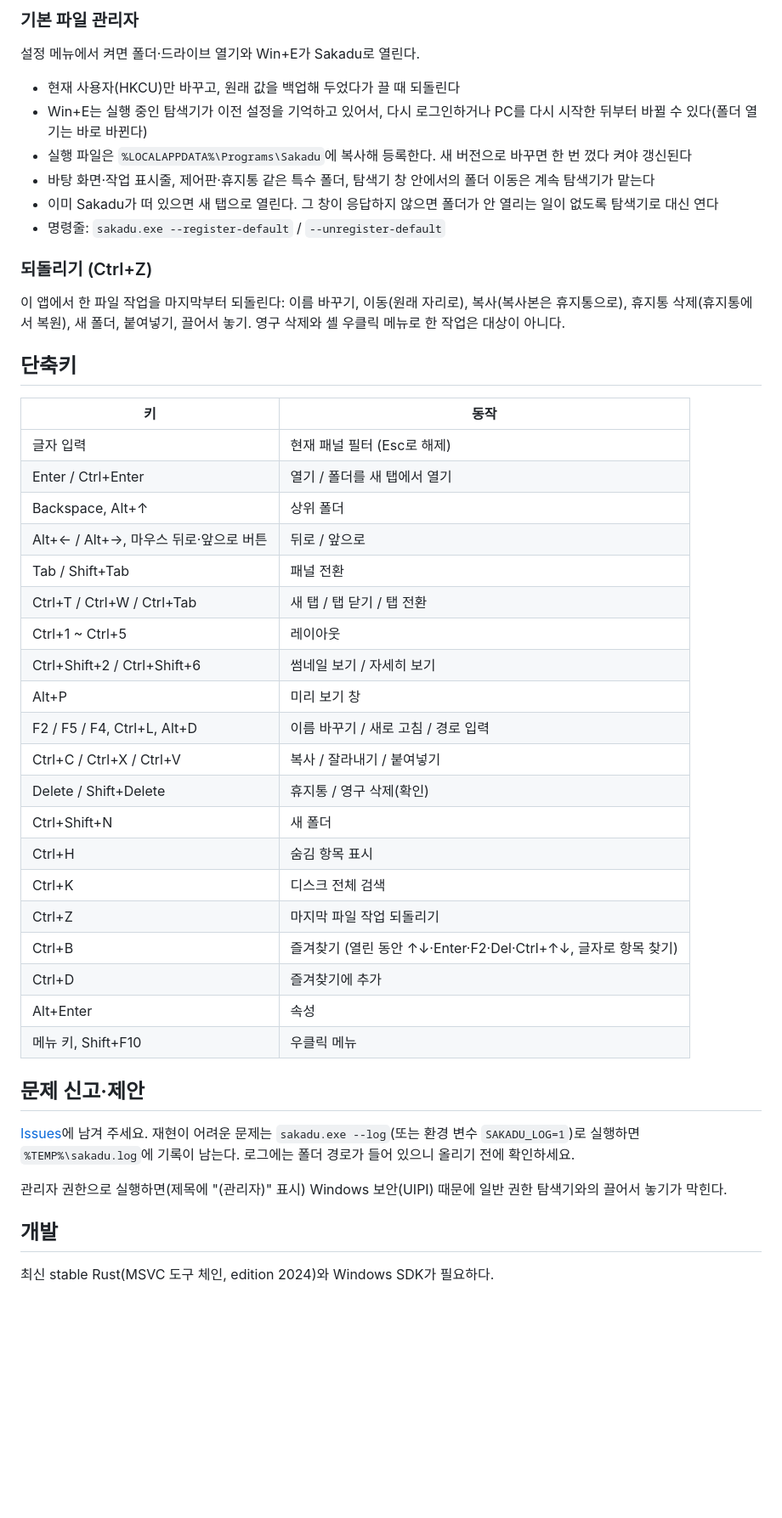
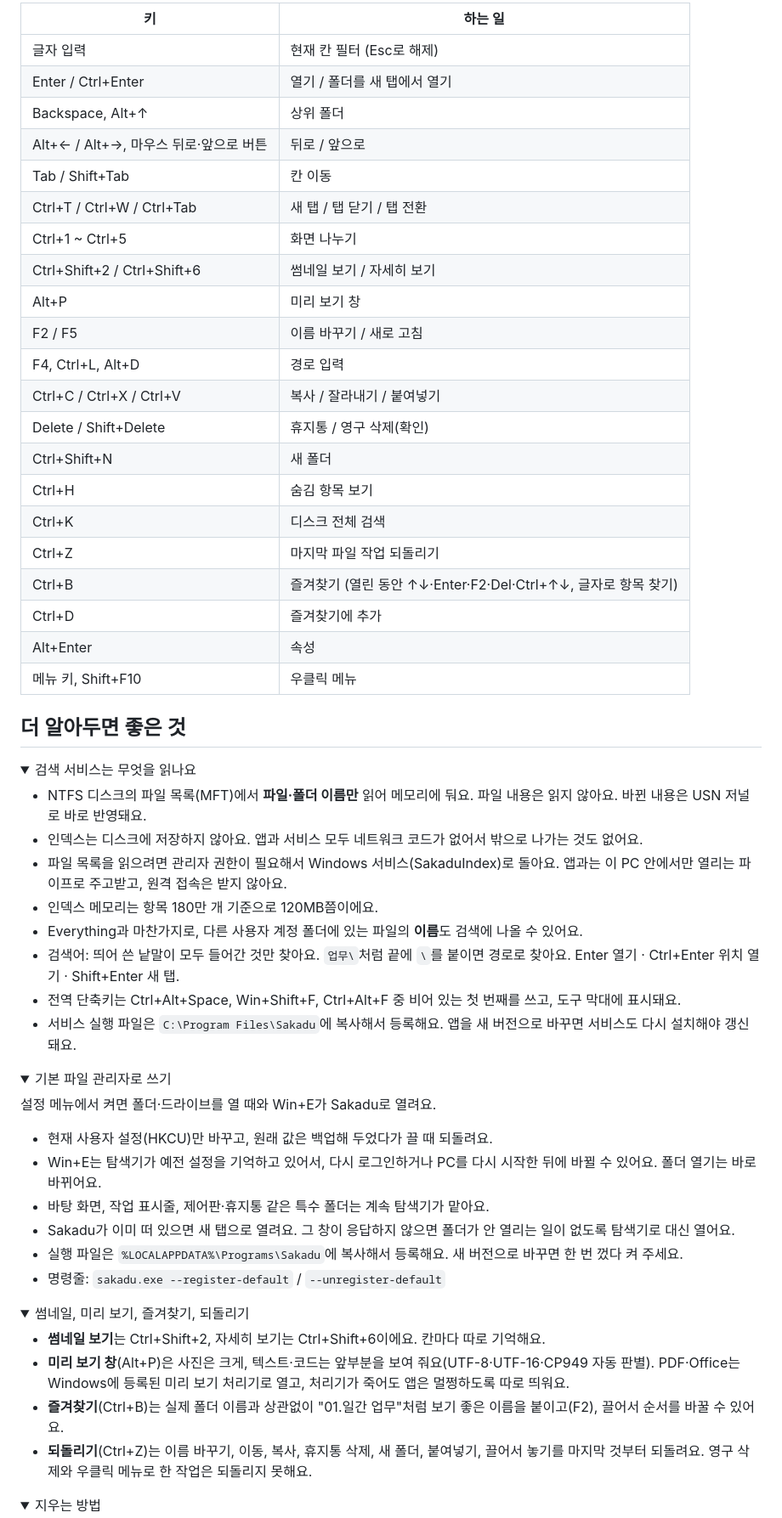
Before and after one commit to noddish/sakadu, a Markdown page: README.md, the part around one of its changes. Shown at 85% size. Drawn GitHub-style; folded sections open; blank space fills up the shorter version.

```diff
--- a/README.md
+++ b/README.md
@@ -74,37 +59,20 @@
-### 기본 파일 관리자
-
-설정 메뉴에서 켜면 폴더·드라이브 열기와 Win+E가 Sakadu로 열린다.
-
-- 현재 사용자(HKCU)만 바꾸고, 원래 값을 백업해 두었다가 끌 때 되돌린다
-- Win+E는 실행 중인 탐색기가 이전 설정을 기억하고 있어서, 다시 로그인하거나 PC를 다시 시작한 뒤부터 바뀔 수 있다(폴더 열기는 바로 바뀐다)
-- 실행 파일은 `%LOCALAPPDATA%\Programs\Sakadu`에 복사해 등록한다. 새 버전으로 바꾸면 한 번 껐다 켜야 갱신된다
-- 바탕 화면·작업 표시줄, 제어판·휴지통 같은 특수 폴더, 탐색기 창 안에서의 폴더 이동은 계속 탐색기가 맡는다
-- 이미 Sakadu가 떠 있으면 새 탭으로 열린다. 그 창이 응답하지 않으면 폴더가 안 열리는 일이 없도록 탐색기로 대신 연다
-- 명령줄: `sakadu.exe --register-default` / `--unregister-default`
-
-### 되돌리기 (Ctrl+Z)
-
-이 앱에서 한 파일 작업을 마지막부터 되돌린다: 이름 바꾸기, 이동(원래 자리로), 복사(복사본은 휴지통으로),
-휴지통 삭제(휴지통에서 복원), 새 폴더, 붙여넣기, 끌어서 놓기. 영구 삭제와 셸 우클릭 메뉴로 한 작업은 대상이 아니다.
-
-## 단축키
-
-| 키 | 동작 |
+| 키 | 하는 일 |
 |---|---|
-| 글자 입력 | 현재 패널 필터 (Esc로 해제) |
+| 글자 입력 | 현재 칸 필터 (Esc로 해제) |
 | Enter / Ctrl+Enter | 열기 / 폴더를 새 탭에서 열기 |
 | Backspace, Alt+↑ | 상위 폴더 |
 | Alt+← / Alt+→, 마우스 뒤로·앞으로 버튼 | 뒤로 / 앞으로 |
-| Tab / Shift+Tab | 패널 전환 |
+| Tab / Shift+Tab | 칸 이동 |
 | Ctrl+T / Ctrl+W / Ctrl+Tab | 새 탭 / 탭 닫기 / 탭 전환 |
-| Ctrl+1 ~ Ctrl+5 | 레이아웃 |
+| Ctrl+1 ~ Ctrl+5 | 화면 나누기 |
 | Ctrl+Shift+2 / Ctrl+Shift+6 | 썸네일 보기 / 자세히 보기 |
 | Alt+P | 미리 보기 창 |
-| F2 / F5 / F4, Ctrl+L, Alt+D | 이름 바꾸기 / 새로 고침 / 경로 입력 |
+| F2 / F5 | 이름 바꾸기 / 새로 고침 |
+| F4, Ctrl+L, Alt+D | 경로 입력 |
 | Ctrl+C / Ctrl+X / Ctrl+V | 복사 / 잘라내기 / 붙여넣기 |
 | Delete / Shift+Delete | 휴지통 / 영구 삭제(확인) |
 | Ctrl+Shift+N | 새 폴더 |
-| Ctrl+H | 숨김 항목 표시 |
+| Ctrl+H | 숨김 항목 보기 |
 | Ctrl+K | 디스크 전체 검색 |
 | Ctrl+Z | 마지막 파일 작업 되돌리기 |
 | Ctrl+B | 즐겨찾기 (열린 동안 ↑↓·Enter·F2·Del·Ctrl+↑↓, 글자로 항목 찾기) |
@@ -112,13 +80,48 @@
 | Alt+Enter | 속성 |
 | 메뉴 키, Shift+F10 | 우클릭 메뉴 |
 
-## 문제 신고·제안
+</details>
 
-[Issues](../../issues)에 남겨 주세요. 재현이 어려운 문제는 `sakadu.exe --log`(또는 환경 변수 `SAKADU_LOG=1`)로
-실행하면 `%TEMP%\sakadu.log`에 기록이 남는다. 로그에는 폴더 경로가 들어 있으니 올리기 전에 확인하세요.
+## 더 알아두면 좋은 것
 
-관리자 권한으로 실행하면(제목에 "(관리자)" 표시) Windows 보안(UIPI) 때문에 일반 권한 탐색기와의 끌어서 놓기가 막힌다.
+<details>
+<summary>검색 서비스는 무엇을 읽나요</summary>
 
-## 개발
+- NTFS 디스크의 파일 목록(MFT)에서 **파일·폴더 이름만** 읽어 메모리에 둬요. 파일 내용은 읽지 않아요. 바뀐 내용은 USN 저널로 바로 반영돼요.
+- 인덱스는 디스크에 저장하지 않아요. 앱과 서비스 모두 네트워크 코드가 없어서 밖으로 나가는 것도 없어요.
+- 파일 목록을 읽으려면 관리자 권한이 필요해서 Windows 서비스(SakaduIndex)로 돌아요. 앱과는 이 PC 안에서만 열리는 파이프로 주고받고, 원격 접속은 받지 않아요.
+- 인덱스 메모리는 항목 180만 개 기준으로 120MB쯤이에요.
+- Everything과 마찬가지로, 다른 사용자 계정 폴더에 있는 파일의 **이름**도 검색에 나올 수 있어요.
+- 검색어: 띄어 쓴 낱말이 모두 들어간 것만 찾아요. `업무\`처럼 끝에 `\`를 붙이면 경로로 찾아요. Enter 열기 · Ctrl+Enter 위치 열기 · Shift+Enter 새 탭.
+- 전역 단축키는 Ctrl+Alt+Space, Win+Shift+F, Ctrl+Alt+F 중 비어 있는 첫 번째를 쓰고, 도구 막대에 표시돼요.
+- 서비스 실행 파일은 `C:\Program Files\Sakadu`에 복사해서 등록해요. 앱을 새 버전으로 바꾸면 서비스도 다시 설치해야 갱신돼요.
 
-최신 stable Rust(MSVC 도구 체인, edition 2024)와 Windows SDK가 필요하다.
+</details>
+
+<details>
+<summary>기본 파일 관리자로 쓰기</summary>
+
+설정 메뉴에서 켜면 폴더·드라이브를 열 때와 Win+E가 Sakadu로 열려요.
+
+- 현재 사용자 설정(HKCU)만 바꾸고, 원래 값은 백업해 두었다가 끌 때 되돌려요.
+- Win+E는 탐색기가 예전 설정을 기억하고 있어서, 다시 로그인하거나 PC를 다시 시작한 뒤에 바뀔 수 있어요. 폴더 열기는 바로 바뀌어요.
+- 바탕 화면, 작업 표시줄, 제어판·휴지통 같은 특수 폴더는 계속 탐색기가 맡아요.
+- Sakadu가 이미 떠 있으면 새 탭으로 열려요. 그 창이 응답하지 않으면 폴더가 안 열리는 일이 없도록 탐색기로 대신 열어요.
+- 실행 파일은 `%LOCALAPPDATA%\Programs\Sakadu`에 복사해서 등록해요. 새 버전으로 바꾸면 한 번 껐다 켜 주세요.
+- 명령줄: `sakadu.exe --register-default` / `--unregister-default`
+
+</details>
+
+<details>
+<summary>썸네일, 미리 보기, 즐겨찾기, 되돌리기</summary>
+
+- **썸네일 보기**는 Ctrl+Shift+2, 자세히 보기는 Ctrl+Shift+6이에요. 칸마다 따로 기억해요.
+- **미리 보기 창**(Alt+P)은 사진은 크게, 텍스트·코드는 앞부분을 보여 줘요(UTF-8·UTF-16·CP949 자동 판별). PDF·Office는 Windows에 등록된 미리 보기 처리기로 열고, 처리기가 죽어도 앱은 멀쩡하도록 따로 띄워요.
+- **즐겨찾기**(Ctrl+B)는 실제 폴더 이름과 상관없이 "01.일간 업무"처럼 보기 좋은 이름을 붙이고(F2), 끌어서 순서를 바꿀 수 있어요.
+- **되돌리기**(Ctrl+Z)는 이름 바꾸기, 이동, 복사, 휴지통 삭제, 새 폴더, 붙여넣기, 끌어서 놓기를 마지막 것부터 되돌려요. 영구 삭제와 우클릭 메뉴로 한 작업은 되돌리지 못해요.
+
+</details>
+
+<details>
+<summary>지우는 방법</summary>
+
```
Also changed, not shown: other parts of README.md (+74 -64 lines), README.en.md (added, +189 -0 lines), docs/screenshot-dark.png, docs/screenshot-main.png, docs/screenshot-search.png (added).
